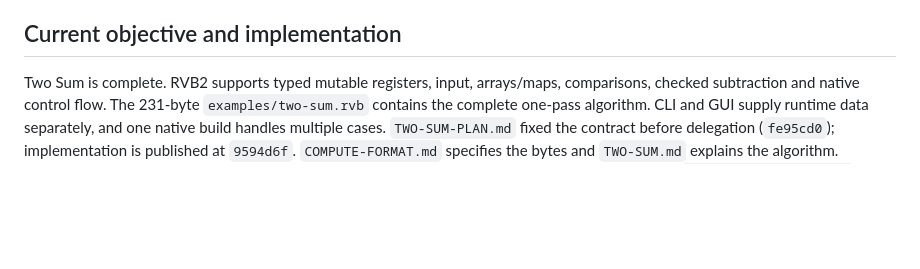
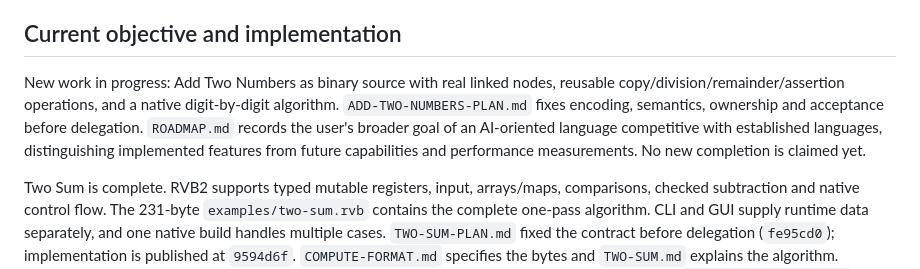
Before and after one commit to mrmcgrewx/rivet-lang, a Markdown page: docs/STATE.md, the part around one of its changes. GitHub-like rendering; blank space fills up the shorter version.

```diff
--- a/docs/STATE.md
+++ b/docs/STATE.md
@@ -4,6 +4,8 @@ State version: 13. Updated: 2026-10-25.
 Public repository: https://github.com/mrmcgrewx/rivet-lang
 
 ## Current objective and implementation
+
+New work in progress: Add Two Numbers as binary source with real linked nodes, reusable copy/division/remainder/assertion operations, and a native digit-by-digit algorithm. `ADD-TWO-NUMBERS-PLAN.md` fixes encoding, semantics, ownership and acceptance before delegation. `ROADMAP.md` records the user's broader goal of an AI-oriented language competitive with established languages, distinguishing implemented features from future capabilities and performance measurements. No new completion is claimed yet.
 
 Two Sum is complete. RVB2 supports typed mutable registers, input, arrays/maps, comparisons, checked subtraction and native control flow. The 231-byte `examples/two-sum.rvb` contains the complete one-pass algorithm. CLI and GUI supply runtime data separately, and one native build handles multiple cases. `TWO-SUM-PLAN.md` fixed the contract before delegation (`fe95cd0`); implementation is published at `9594d6f`. `COMPUTE-FORMAT.md` specifies the bytes and `TWO-SUM.md` explains the algorithm. Integrated tests, review, actual browser interaction and clean public-clone reproduction passed. See `TWO-SUM-VALIDATION.md`.
 
```
Also changed, not shown: other parts of docs/STATE.md (+1 -1 lines), docs/ADD-TWO-NUMBERS-PLAN.md (added, +62 -0 lines), docs/ROADMAP.md (added, +27 -0 lines).
